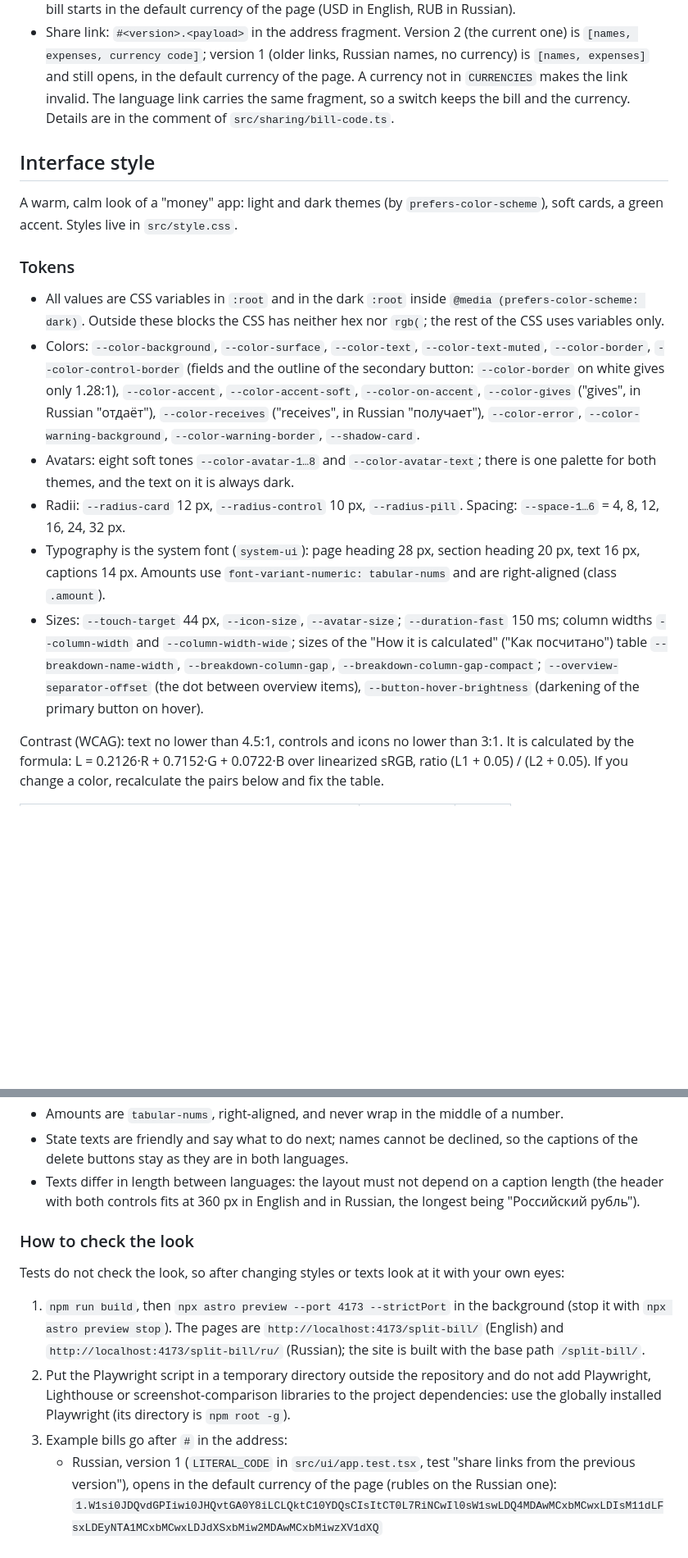
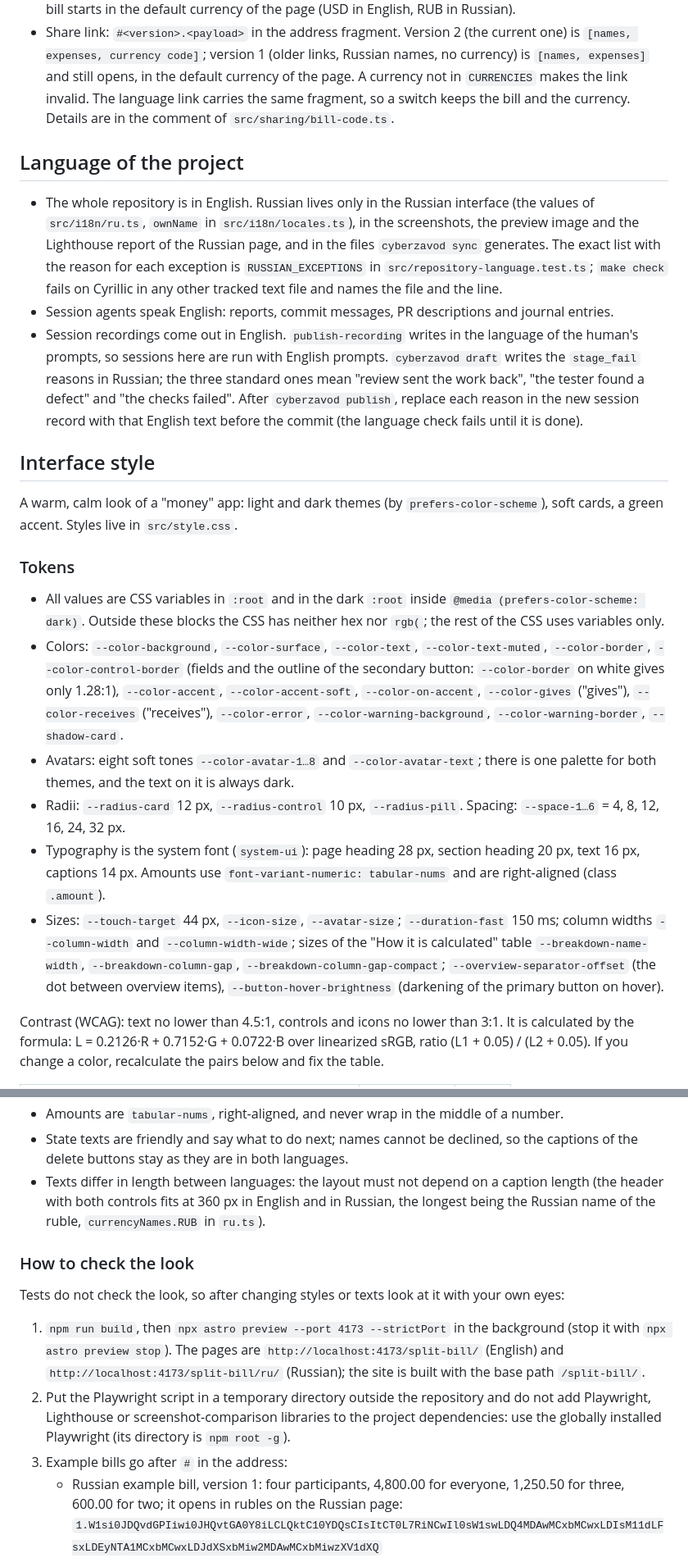
Before and after one commit to bysavelii/split-bill, a Markdown page: AGENTS.md, 2 parts joined by grey strips. Shown at 82% size. GitHub-like rendering; blank space fills up the shorter version.

```diff
--- a/AGENTS.md
+++ b/AGENTS.md
@@ -41,6 +42,12 @@ Rules for code and tests of the project: the implementer writes by them, the tes
 - The currency is not a field of `Bill`: it lives next to the bill in the app state and in the share link. A new bill starts in the default currency of the page (USD in English, RUB in Russian).
 - Share link: `#<version>.<payload>` in the address fragment. Version 2 (the current one) is `[names, expenses, currency code]`; version 1 (older links, Russian names, no currency) is `[names, expenses]` and still opens, in the default currency of the page. A currency not in `CURRENCIES` makes the link invalid. The language link carries the same fragment, so a switch keeps the bill and the currency. Details are in the comment of `src/sharing/bill-code.ts`.
 
+## Language of the project
+
+- The whole repository is in English. Russian lives only in the Russian interface (the values of `src/i18n/ru.ts`, `ownName` in `src/i18n/locales.ts`), in the screenshots, the preview image and the Lighthouse report of the Russian page, and in the files `cyberzavod sync` generates. The exact list with the reason for each exception is `RUSSIAN_EXCEPTIONS` in `src/repository-language.test.ts`; `make check` fails on Cyrillic in any other tracked text file and names the file and the line.
+- Session agents speak English: reports, commit messages, PR descriptions and journal entries.
+- Session recordings come out in English. `publish-recording` writes in the language of the human's prompts, so sessions here are run with English prompts. `cyberzavod draft` writes the `stage_fail` reasons in Russian; the three standard ones mean "review sent the work back", "the tester found a defect" and "the checks failed". After `cyberzavod publish`, replace each reason in the new session record with that English text before the commit (the language check fails until it is done).
+
 ## Interface style
 
 A warm, calm look of a "money" app: light and dark themes (by `prefers-color-scheme`), soft cards, a green accent. Styles live in `src/style.css`.
@@ -48,11 +55,11 @@ A warm, calm look of a "money" app: light and dark themes (by `prefers-color-sch
 ### Tokens
 
 - All values are CSS variables in `:root` and in the dark `:root` inside `@media (prefers-color-scheme: dark)`. Outside these blocks the CSS has neither hex nor `rgb(`; the rest of the CSS uses variables only.
-- Colors: `--color-background`, `--color-surface`, `--color-text`, `--color-text-muted`, `--color-border`, `--color-control-border` (fields and the outline of the secondary button: `--color-border` on white gives only 1.28:1), `--color-accent`, `--color-accent-soft`, `--color-on-accent`, `--color-gives` ("gives", in Russian "отдаёт"), `--color-receives` ("receives", in Russian "получает"), `--color-error`, `--color-warning-background`, `--color-warning-border`, `--shadow-card`.
+- Colors: `--color-background`, `--color-surface`, `--color-text`, `--color-text-muted`, `--color-border`, `--color-control-border` (fields and the outline of the secondary button: `--color-border` on white gives only 1.28:1), `--color-accent`, `--color-accent-soft`, `--color-on-accent`, `--color-gives` ("gives"), `--color-receives` ("receives"), `--color-error`, `--color-warning-background`, `--color-warning-border`, `--shadow-card`.
 - Avatars: eight soft tones `--color-avatar-1…8` and `--color-avatar-text`; there is one palette for both themes, and the text on it is always dark.
 - Radii: `--radius-card` 12 px, `--radius-control` 10 px, `--radius-pill`. Spacing: `--space-1…6` = 4, 8, 12, 16, 24, 32 px.
 - Typography is the system font (`system-ui`): page heading 28 px, section heading 20 px, text 16 px, captions 14 px. Amounts use `font-variant-numeric: tabular-nums` and are right-aligned (class `.amount`).
-- Sizes: `--touch-target` 44 px, `--icon-size`, `--avatar-size`; `--duration-fast` 150 ms; column widths `--column-width` and `--column-width-wide`; sizes of the "How it is calculated" ("Как посчитано") table `--breakdown-name-width`, `--breakdown-column-gap`, `--breakdown-column-gap-compact`; `--overview-separator-offset` (the dot between overview items), `--button-hover-brightness` (darkening of the primary button on hover).
+- Sizes: `--touch-target` 44 px, `--icon-size`, `--avatar-size`; `--duration-fast` 150 ms; column widths `--column-width` and `--column-width-wide`; sizes of the "How it is calculated" table `--breakdown-name-width`, `--breakdown-column-gap`, `--breakdown-column-gap-compact`; `--overview-separator-offset` (the dot between overview items), `--button-hover-brightness` (darkening of the primary button on hover).
 
 Contrast (WCAG): text no lower than 4.5:1, controls and icons no lower than 3:1. It is calculated by the formula: L = 0.2126·R + 0.7152·G + 0.0722·B over linearized sRGB, ratio (L1 + 0.05) / (L2 + 0.05). If you change a color, recalculate the pairs below and fix the table.
 
@@ -109,7 +116,7 @@ Contrast (WCAG): text no lower than 4.5:1, controls and icons no lower than 3:1.
 - Compact mode up to 480 px (`@media (max-width: 480px)`): narrower page margins, the "How it is calculated" table in a 13 px font (`--font-size-small`) and a smaller gap between the numeric columns (`--breakdown-column-gap-compact`), so that at 360 px it fits without scrolling. The breakpoint is written as a literal for the same reason.
 - Amounts are `tabular-nums`, right-aligned, and never wrap in the middle of a number.
 - State texts are friendly and say what to do next; names cannot be declined, so the captions of the delete buttons stay as they are in both languages.
-- Texts differ in length between languages: the layout must not depend on a caption length (the header with both controls fits at 360 px in English and in Russian, the longest being "Российский рубль").
+- Texts differ in length between languages: the layout must not depend on a caption length (the header with both controls fits at 360 px in English and in Russian, the longest being the Russian name of the ruble, `currencyNames.RUB` in `ru.ts`).
 
 ### How to check the look
 
@@ -118,7 +125,7 @@ Tests do not check the look, so after changing styles or texts look at it with y
 1. `npm run build`, then `npx astro preview --port 4173 --strictPort` in the background (stop it with `npx astro preview stop`). The pages are `http://localhost:4173/split-bill/` (English) and `http://localhost:4173/split-bill/ru/` (Russian); the site is built with the base path `/split-bill/`.
 2. Put the Playwright script in a temporary directory outside the repository and do not add Playwright, Lighthouse or screenshot-comparison libraries to the project dependencies: use the globally installed Playwright (its directory is `npm root -g`).
 3. Example bills go after `#` in the address:
-   - Russian, version 1 (`LITERAL_CODE` in `src/ui/app.test.tsx`, test "share links from the previous version"), opens in the default currency of the page (rubles on the Russian one):
+   - Russian example bill, version 1: four participants, 4,800.00 for everyone, 1,250.50 for three, 600.00 for two; it opens in rubles on the Russian page:
      `1.W1si0JDQvdGPIiwi0JHQvtGA0Y8iLCLQktC10YDQsCIsItCT0L7RiNCwIl0sW1swLDQ4MDAwMCxbMCwxLDIsM11dLFsxLDEyNTA1MCxbMCwxLDJdXSxbMiw2MDAwMCxbMiwzXV1dXQ`
    - English, version 2 with dollars (Ann paid 480.00 for everyone, Ben paid 125.05 for Ann, Ben and Clara, Clara paid 60.00 for Clara and Dan):
      `2.W1siQW5uIiwiQmVuIiwiQ2xhcmEiLCJEYW4iXSxbWzAsNDgwMDAsWzAsMSwyLDNdXSxbMSwxMjUwNSxbMCwxLDJdXSxbMiw2MDAwLFsyLDNdXV0sIlVTRCJd`
```
Also changed, not shown: other parts of AGENTS.md (+12 -11 lines), README.md (+4 -4 lines).
